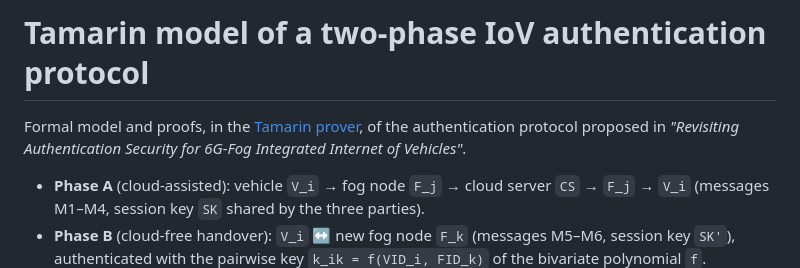
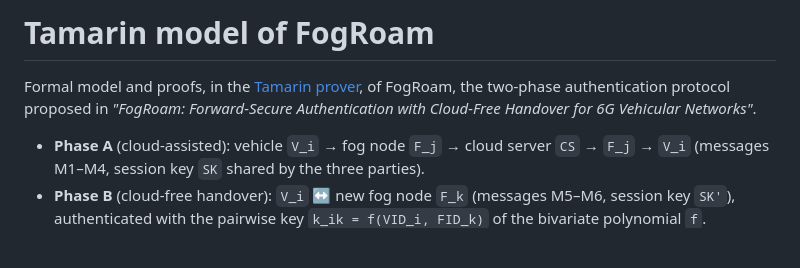
Before and after one commit to ahmadrahdari/iov-tamarin, a Markdown page: README.md, the part around the change. GitHub-like rendering; blank space fills up the shorter version.

Commit message:
Update README to the FogRoam name and title
The Tamarin models and proofs are unchanged.

```diff
--- a/README.md
+++ b/README.md
@@ -1,8 +1,8 @@
-# Tamarin model of a two-phase IoV authentication protocol
+# Tamarin model of FogRoam
 
-Formal model and proofs, in the [Tamarin prover](https://tamarin-prover.com), of the
-authentication protocol proposed in
-*"Revisiting Authentication Security for 6G-Fog Integrated Internet of Vehicles"*.
+Formal model and proofs, in the [Tamarin prover](https://tamarin-prover.com), of FogRoam,
+the two-phase authentication protocol proposed in
+*"FogRoam: Forward-Secure Authentication with Cloud-Free Handover for 6G Vehicular Networks"*.
 
 * **Phase A** (cloud-assisted): vehicle `V_i` → fog node `F_j` → cloud server `CS`
   → `F_j` → `V_i` (messages M1–M4, session key `SK` shared by the three parties).
```
